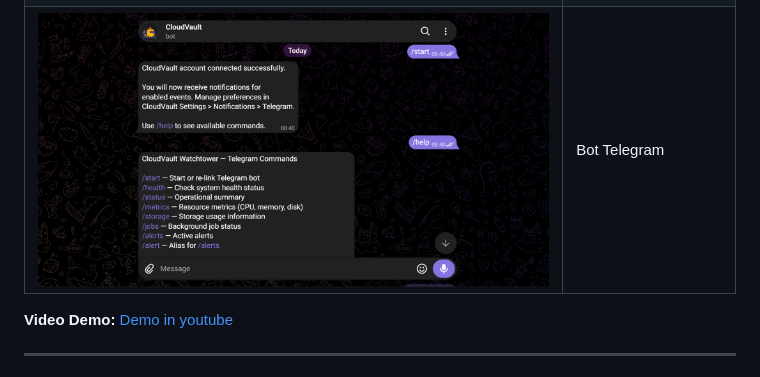
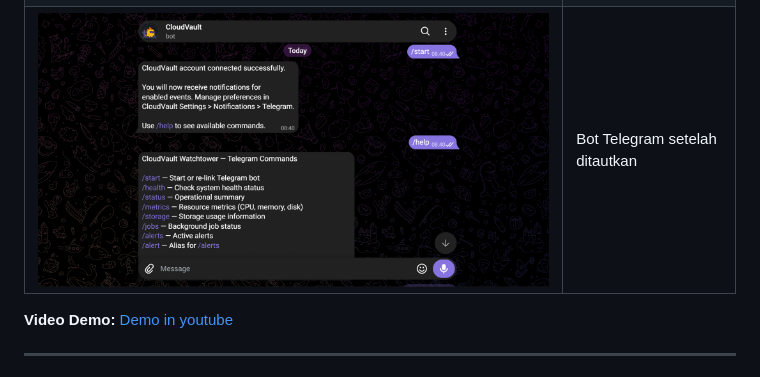
Before and after one commit to wtfaboutyou/Cloud-Vault, a Markdown page: README.md, the part around the change. Rendered like a GitHub page.

Commit message:
Revise Telegram bot description in README
Updated the description of the Telegram bot image in the README.

```diff
--- a/README.md
+++ b/README.md
@@ -79,7 +79,7 @@ Project ini fokus pada **arsitektur web server, administrasi server Linux, deplo
 |----------|-----------|
 | ![Dashboard Nextcloud](docs/assets/screenshots/dashboard.png) | Dashboard Nextcloud setelah login |
 | ![Grafana Dashboard](docs/assets/screenshots/grafana.png) | Monitoring dashboard Grafana |
-| ![Bot Telegram](docs/assets/screenshots/bot-telegram.png) | Bot Telegram |
+| ![Bot Telegram](docs/assets/screenshots/bot-telegram.png) | Bot Telegram setelah ditautkan|
 
 **Video Demo:** [Demo in youtube](https://youtu.be/seR0e7_DhHE?si=Lz9v-fN7mVC4BGiC)
 
```
